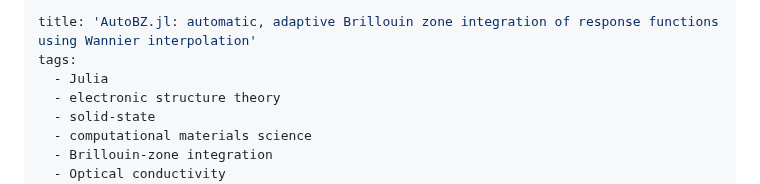
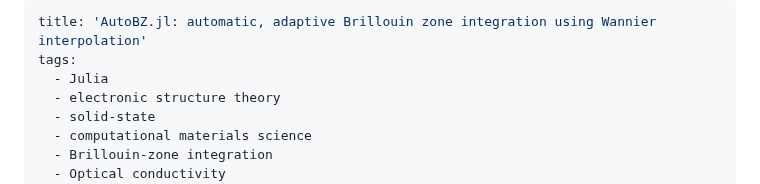
Before and after one commit to lxvm/AutoBZ.jl, a Markdown page: paper/paper.md, the part around the change. GitHub-like rendering.

```diff
--- a/paper/paper.md
+++ b/paper/paper.md
@@ -1,5 +1,5 @@
 ---
-title: 'AutoBZ.jl: automatic, adaptive Brillouin zone integration of response functions using Wannier interpolation'
+title: 'AutoBZ.jl: automatic, adaptive Brillouin zone integration using Wannier interpolation'
 tags:
   - Julia
   - electronic structure theory
```
